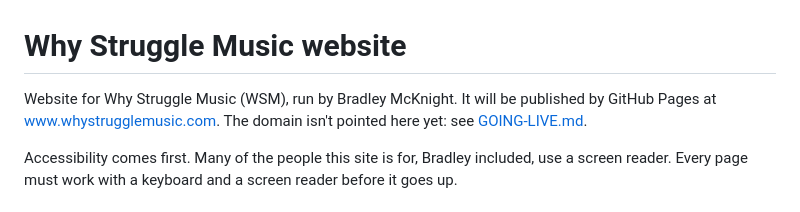
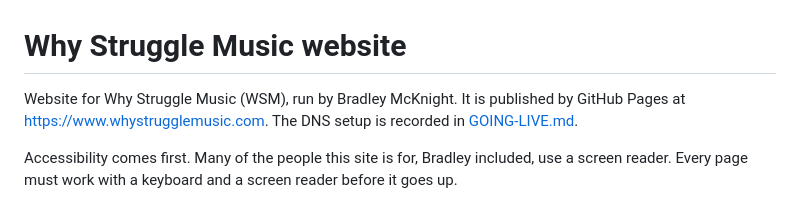
Before and after one commit to MarshallF03/whystrugglemusic-website, a Markdown page: README.md, the part around the change. Drawn GitHub-style.

Commit message:
Add CLAUDE.md for the handover and update README now the site is live
Co-Authored-By: Claude Opus 5.5 <noreply@anthropic.com>

```diff
--- a/README.md
+++ b/README.md
@@ -1,6 +1,6 @@
 # Why Struggle Music website
 
-Website for Why Struggle Music (WSM), run by Bradley McKnight. It will be published by GitHub Pages at www.whystrugglemusic.com. The domain isn't pointed here yet: see [GOING-LIVE.md](GOING-LIVE.md).
+Website for Why Struggle Music (WSM), run by Bradley McKnight. It is published by GitHub Pages at https://www.whystrugglemusic.com. The DNS setup is recorded in [GOING-LIVE.md](GOING-LIVE.md).
 
 Accessibility comes first. Many of the people this site is for, Bradley included, use a screen reader. Every page must work with a keyboard and a screen reader before it goes up.
 
```
Also changed, not shown: CLAUDE.md (added, +21 -0 lines).
